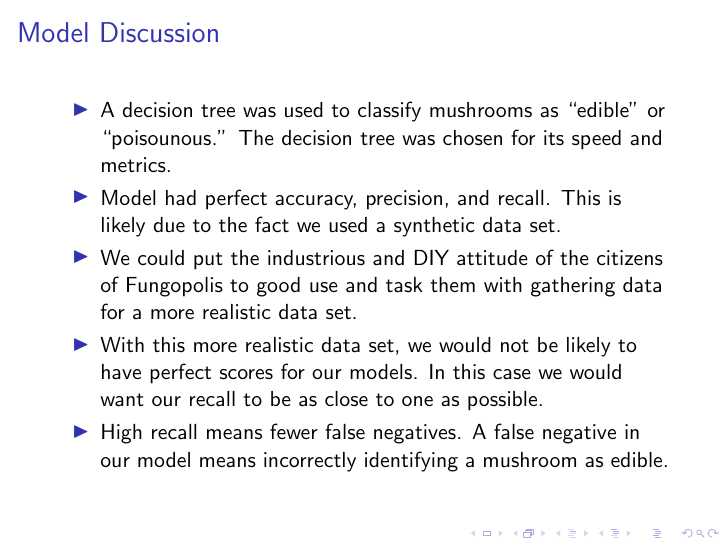
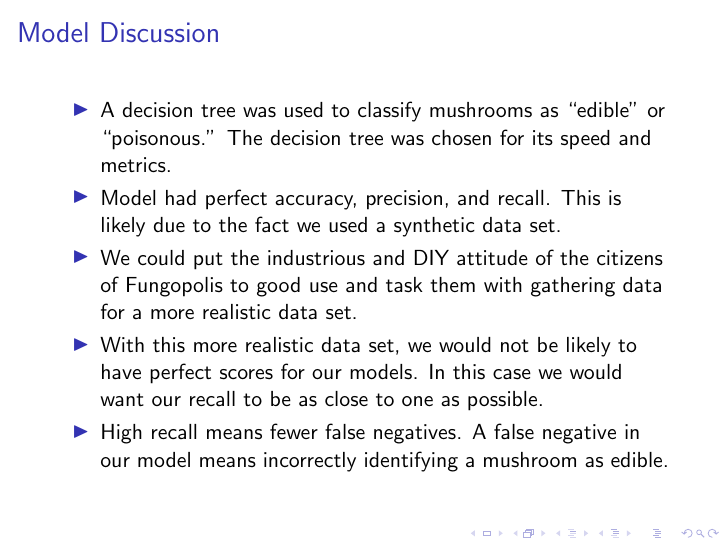
Before and after one commit to mvince33/Coding-Dojo, LaTeX slides (project2/slides/project2_part5.tex): page 14 of 19. Compiled offline with pdfLaTeX.

Commit message:
Add files via upload

```diff
--- a/project2/slides/project2_part5.tex
+++ b/project2/slides/project2_part5.tex
@@ -56,7 +56,7 @@ This graph shows that mushrooms that grow in autumn are more likely to be edible
 \frametitle{Model Discussion}
 \begin{itemize}
 \pause
-\item A decision tree was used to classify mushrooms as ``edible'' or ``poisounous.'' The decision tree was chosen for its speed and metrics.
+\item A decision tree was used to classify mushrooms as ``edible'' or ``poisonous.'' The decision tree was chosen for its speed and metrics.
 \pause
 \item Model had perfect accuracy, precision, and recall. This is likely due to the fact we used a synthetic data set.
 \pause
```
Also changed, not shown: project2/slides/project2_part5.pdf, 5 other files.
